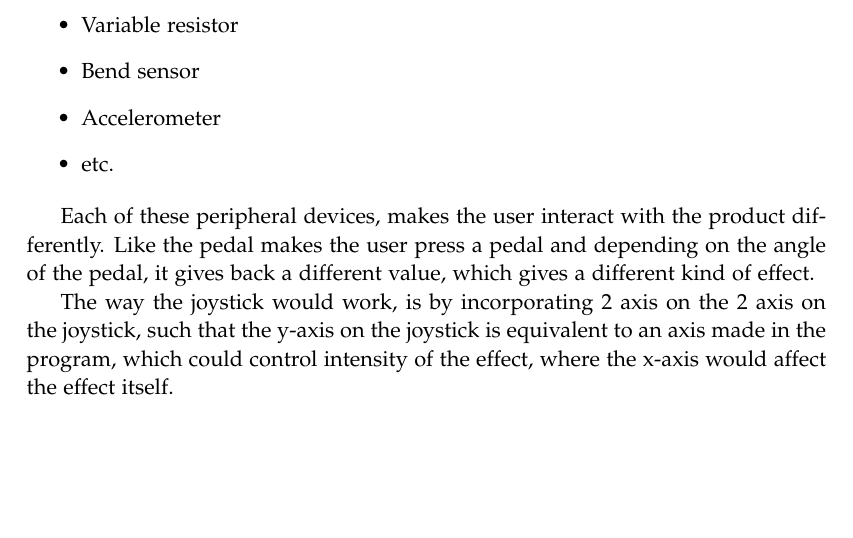
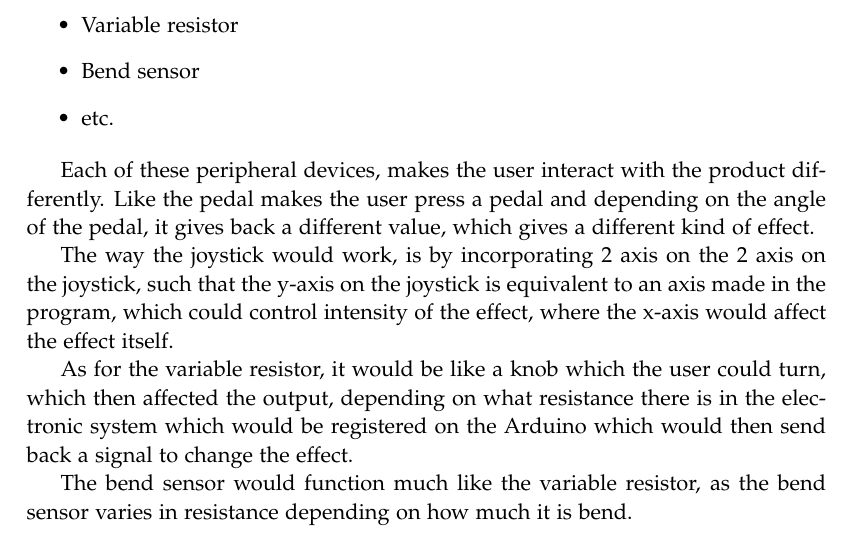
Before and after one commit to kaas-/MightyMuffins-Report, a LaTeX thesis (master.tex, which reads sections/design.tex): part of page 25 of 39, cut so that both start at the same text, the shorter picture padded with empty space. Compiled offline with pdfLaTeX.

Commit message:
More peripheral devices

```diff
--- a/sections/design.tex
+++ b/sections/design.tex
@@ -9,10 +9,13 @@ As the user has to be able to affect the audio produced by the project, it's imp
 \item Joystick
 \item Variable resistor
 \item Bend sensor
-\item Accelerometer
 \item etc.
 \end{itemize}
 
 Each of these peripheral devices, makes the user interact with the product differently. Like the pedal makes the user press a pedal and depending on the angle of the pedal, it gives back a different value, which gives a different kind of effect.
 
 The way the joystick would work, is by incorporating 2 axis on the 2 axis on the joystick, such that the y-axis on the joystick is equivalent to an axis made in the program, which could control intensity of the effect, where the x-axis would affect the effect itself.
+
+As for the variable resistor, it would be like a knob which the user could turn, which then affected the output, depending on what resistance there is in the electronic system which would be registered on the Arduino which would then send back a signal to change the effect.
+
+The bend sensor would function much like the variable resistor, as the bend sensor varies in resistance depending on how much it is bend.
```
Also changed, not shown: 1 other file.
